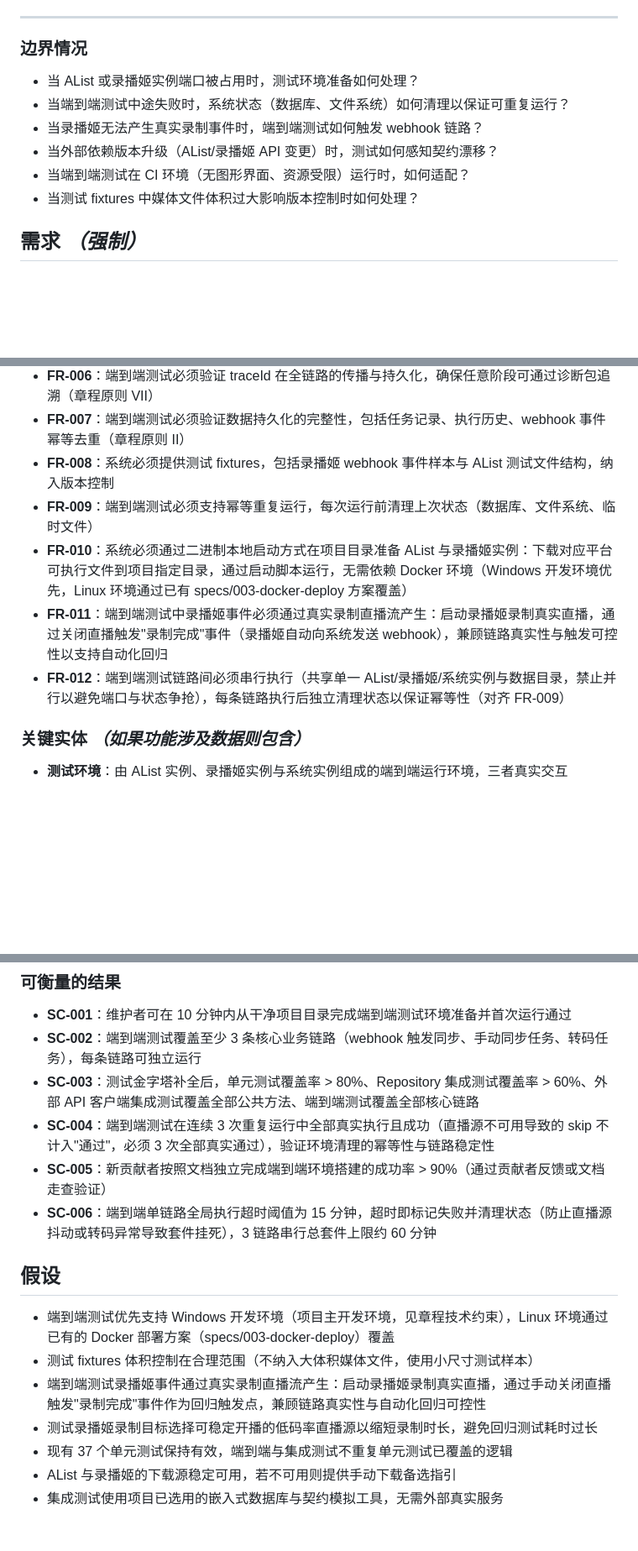
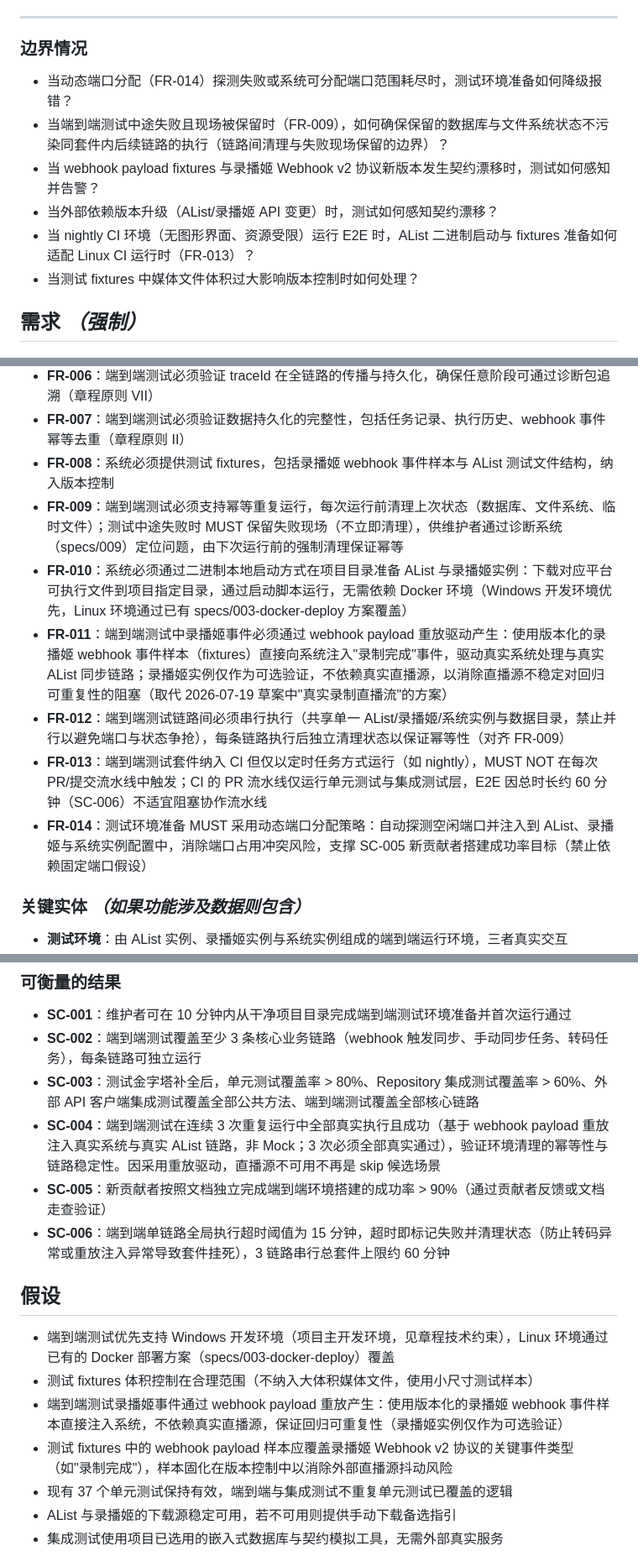
Before and after one commit to lldwb/AList-Media-Sync, a Markdown page: specs/012-e2e-test-infrastructure/spec.md, 3 parts joined by grey strips. Shown at 84% size. Drawn GitHub-style; blank space fills up the shorter version.

Commit message:
docs(spec): 澄清 E2E 测试降级策略并补充 CI 与端口分配需求
- 将录播姬事件触发方式由"真实录制直播流"改为 webhook payload 重放驱动（FR-011），消除直播源不稳定对回归可重复性的阻塞
- 新增 FR-013：E2E 纳入 CI 但仅 nightly 定时运行，PR 流水线不触发
- 新增 FR-014：测试环境采用动态端口分配，消除端口占用冲突风险
- 明确 FR-009 失败现场保留策略：中途失败不立即清理，供诊断系统定位
- 同步修订 SC-004、SC-006 及边界情况、假设章节以保持一致性
- 补充 2026-07-23 会话澄清问答记录

```diff
--- a/specs/012-e2e-test-infrastructure/spec.md
+++ b/specs/012-e2e-test-infrastructure/spec.md
@@ -82,11 +89,11 @@
 
 ### 边界情况
 
-- 当 AList 或录播姬实例端口被占用时，测试环境准备如何处理？
-- 当端到端测试中途失败时，系统状态（数据库、文件系统）如何清理以保证可重复运行？
-- 当录播姬无法产生真实录制事件时，端到端测试如何触发 webhook 链路？
+- 当动态端口分配（FR-014）探测失败或系统可分配端口范围耗尽时，测试环境准备如何降级报错？
+- 当端到端测试中途失败且现场被保留时（FR-009），如何确保保留的数据库与文件系统状态不污染同套件内后续链路的执行（链路间清理与失败现场保留的边界）？
+- 当 webhook payload fixtures 与录播姬 Webhook v2 协议新版本发生契约漂移时，测试如何感知并告警？
 - 当外部依赖版本升级（AList/录播姬 API 变更）时，测试如何感知契约漂移？
-- 当端到端测试在 CI 环境（无图形界面、资源受限）运行时，如何适配？
+- 当 nightly CI 环境（无图形界面、资源受限）运行 E2E 时，AList 二进制启动与 fixtures 准备如何适配 Linux CI 运行时（FR-013）？
 - 当测试 fixtures 中媒体文件体积过大影响版本控制时如何处理？
 
 ## 需求 *（强制）*
@@ -101,10 +108,12 @@
 - **FR-006**：端到端测试必须验证 traceId 在全链路的传播与持久化，确保任意阶段可通过诊断包追溯（章程原则 VII）
 - **FR-007**：端到端测试必须验证数据持久化的完整性，包括任务记录、执行历史、webhook 事件幂等去重（章程原则 II）
 - **FR-008**：系统必须提供测试 fixtures，包括录播姬 webhook 事件样本与 AList 测试文件结构，纳入版本控制
-- **FR-009**：端到端测试必须支持幂等重复运行，每次运行前清理上次状态（数据库、文件系统、临时文件）
+- **FR-009**：端到端测试必须支持幂等重复运行，每次运行前清理上次状态（数据库、文件系统、临时文件）；测试中途失败时 MUST 保留失败现场（不立即清理），供维护者通过诊断系统（specs/009）定位问题，由下次运行前的强制清理保证幂等
 - **FR-010**：系统必须通过二进制本地启动方式在项目目录准备 AList 与录播姬实例：下载对应平台可执行文件到项目指定目录，通过启动脚本运行，无需依赖 Docker 环境（Windows 开发环境优先，Linux 环境通过已有 specs/003-docker-deploy 方案覆盖）
-- **FR-011**：端到端测试中录播姬事件必须通过真实录制直播流产生：启动录播姬录制真实直播，通过关闭直播触发"录制完成"事件（录播姬自动向系统发送 webhook），兼顾链路真实性与触发可控性以支持自动化回归
+- **FR-011**：端到端测试中录播姬事件必须通过 webhook payload 重放驱动产生：使用版本化的录播姬 webhook 事件样本（fixtures）直接向系统注入"录制完成"事件，驱动真实系统处理与真实 AList 同步链路；录播姬实例仅作为可选验证，不依赖真实直播源，以消除直播源不稳定对回归可重复性的阻塞（取代 2026-07-19 草案中"真实录制直播流"的方案）
 - **FR-012**：端到端测试链路间必须串行执行（共享单一 AList/录播姬/系统实例与数据目录，禁止并行以避免端口与状态争抢），每条链路执行后独立清理状态以保证幂等性（对齐 FR-009）
+- **FR-013**：端到端测试套件纳入 CI 但仅以定时任务方式运行（如 nightly），MUST NOT 在每次 PR/提交流水线中触发；CI 的 PR 流水线仅运行单元测试与集成测试层，E2E 因总时长约 60 分钟（SC-006）不适宜阻塞协作流水线
+- **FR-014**：测试环境准备 MUST 采用动态端口分配策略：自动探测空闲端口并注入到 AList、录播姬与系统实例配置中，消除端口占用冲突风险，支撑 SC-005 新贡献者搭建成功率目标（禁止依赖固定端口假设）
 
 ### 关键实体 *（如果功能涉及数据则包含）*
 
@@ -120,9 +129,9 @@
 - **SC-001**：维护者可在 10 分钟内从干净项目目录完成端到端测试环境准备并首次运行通过
 - **SC-002**：端到端测试覆盖至少 3 条核心业务链路（webhook 触发同步、手动同步任务、转码任务），每条链路可独立运行
 - **SC-003**：测试金字塔补全后，单元测试覆盖率 > 80%、Repository 集成测试覆盖率 > 60%、外部 API 客户端集成测试覆盖全部公共方法、端到端测试覆盖全部核心链路
-- **SC-004**：端到端测试在连续 3 次重复运行中全部真实执行且成功（直播源不可用导致的 skip 不计入"通过"，必须 3 次全部真实通过），验证环境清理的幂等性与链路稳定性
+- **SC-004**：端到端测试在连续 3 次重复运行中全部真实执行且成功（基于 webhook payload 重放注入真实系统与真实 AList 链路，非 Mock；3 次必须全部真实通过），验证环境清理的幂等性与链路稳定性。因采用重放驱动，直播源不可用不再是 skip 候选场景
 - **SC-005**：新贡献者按照文档独立完成端到端环境搭建的成功率 > 90%（通过贡献者反馈或文档走查验证）
-- **SC-006**：端到端单链路全局执行超时阈值为 15 分钟，超时即标记失败并清理状态（防止直播源抖动或转码异常导致套件挂死），3 链路串行总套件上限约 60 分钟
+- **SC-006**：端到端单链路全局执行超时阈值为 15 分钟，超时即标记失败并清理状态（防止转码异常或重放注入异常导致套件挂死），3 链路串行总套件上限约 60 分钟
 
 ## 假设
 
@@ -133,8 +142,8 @@
 
 - 端到端测试优先支持 Windows 开发环境（项目主开发环境，见章程技术约束），Linux 环境通过已有的 Docker 部署方案（specs/003-docker-deploy）覆盖
 - 测试 fixtures 体积控制在合理范围（不纳入大体积媒体文件，使用小尺寸测试样本）
-- 端到端测试录播姬事件通过真实录制直播流产生：启动录播姬录制真实直播，通过手动关闭直播触发"录制完成"事件作为回归触发点，兼顾链路真实性与自动化回归可控性
-- 测试录播姬录制目标选择可稳定开播的低码率直播源以缩短录制时长，避免回归测试耗时过长
+- 端到端测试录播姬事件通过 webhook payload 重放产生：使用版本化的录播姬 webhook 事件样本直接注入系统，不依赖真实直播源，保证回归可重复性（录播姬实例仅作为可选验证）
+- 测试 fixtures 中的 webhook payload 样本应覆盖录播姬 Webhook v2 协议的关键事件类型（如"录制完成"），样本固化在版本控制中以消除外部直播源抖动风险
 - 现有 37 个单元测试保持有效，端到端与集成测试不重复单元测试已覆盖的逻辑
 - AList 与录播姬的下载源稳定可用，若不可用则提供手动下载备选指引
 - 集成测试使用项目已选用的嵌入式数据库与契约模拟工具，无需外部真实服务
```
Also changed, not shown: other parts of specs/012-e2e-test-infrastructure/spec.md (+7 -0 lines).
